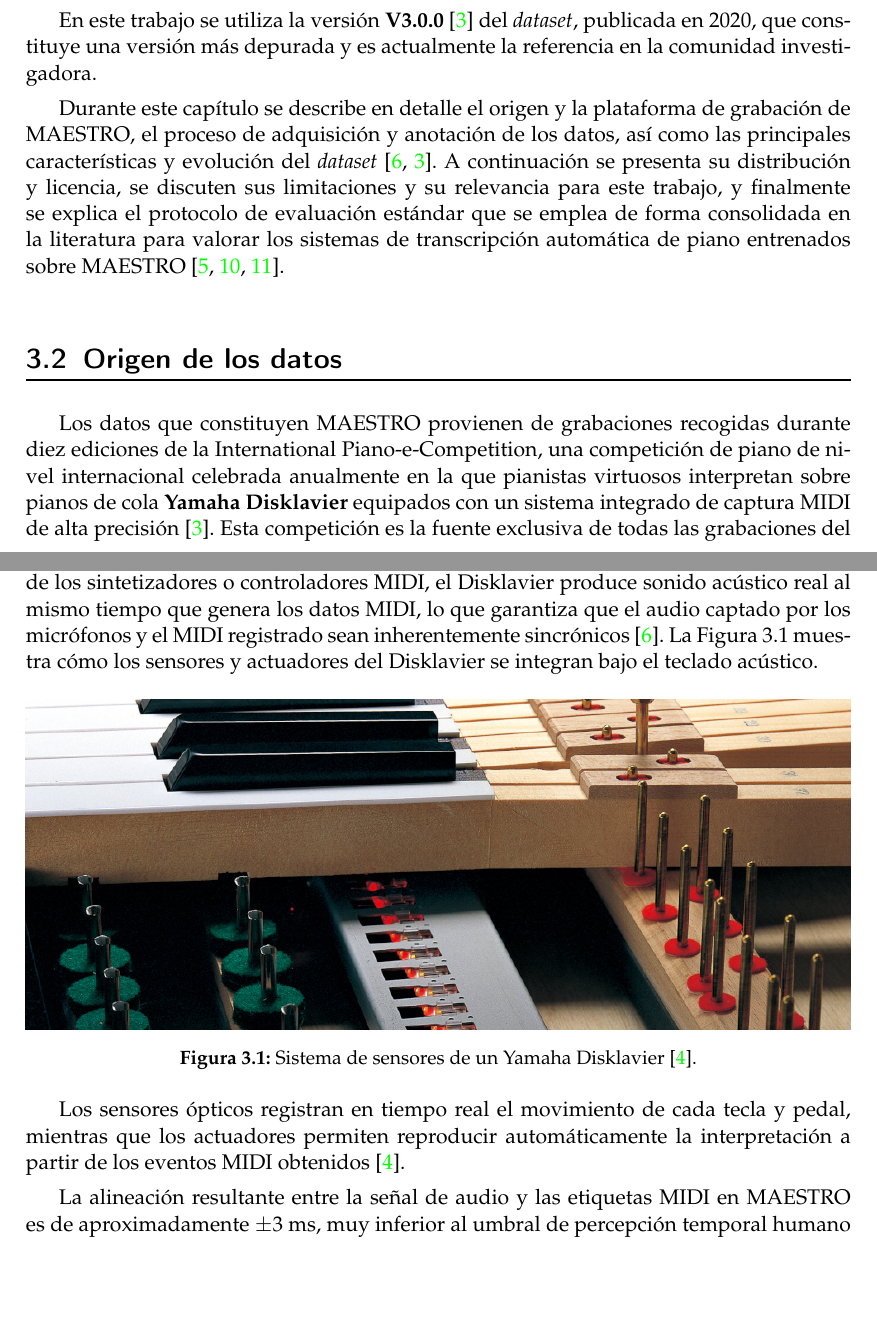
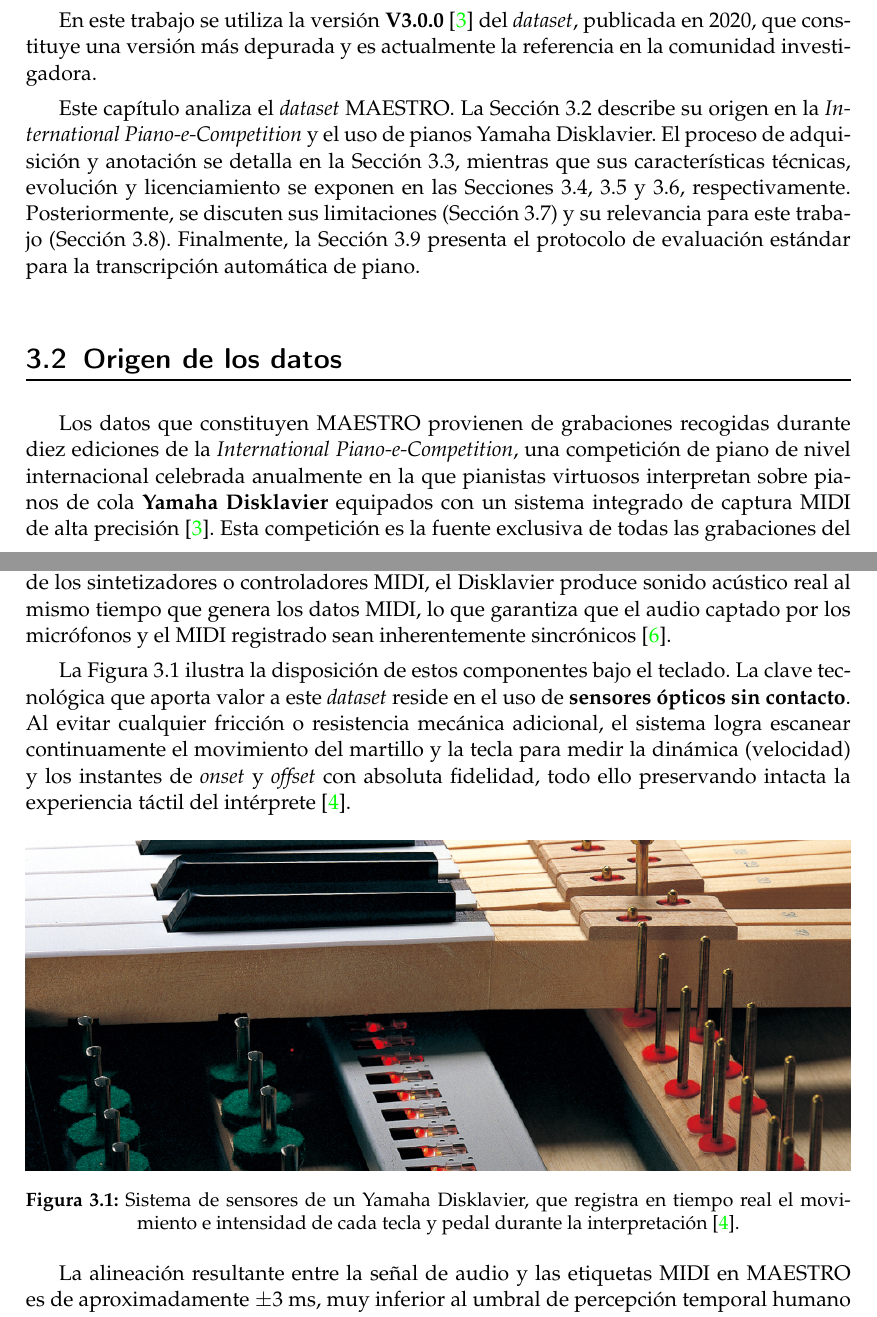
Before and after one commit to quepanquepun/piano-transcription-tfg, a LaTeX thesis (plantillatfg.tex): two parts of pages 15 and 16 of 43, joined at a grey line, cut so that both start at the same text, the shorter picture padded with empty space. Compiled offline with pdfLaTeX.

Commit message:
cap3 corregido. dataset con o sin cursiva??

```diff
--- a/plantillatfg.tex
+++ b/plantillatfg.tex
@@ -44,6 +44,7 @@
 \usepackage{amssymb}
 \usepackage{array}
 \usepackage{emptypage}
+\usepackage{float}
 
 
 %%%%%%%%%%%%%%%%%%%%%%%%%%%%%%%%%%%%%%%%%%%%%%%%%%%%%%%%%%%%%%%%%%%%%%%%%%%%%%%
@@ -201,10 +204,23 @@ entrenado sobre MAPS únicamente~\cite{hawthorne2018onsetsframes,hawthorne2019ma
 
 En este trabajo se utiliza la versión \textbf{V3.0.0}~\cite{magenta2020maestrov3} del \textit{dataset}, publicada en 2020, que constituye una versión más depurada y es actualmente la referencia en la comunidad investigadora.
 
-Durante este capítulo se describe en detalle el origen y la plataforma de grabación de MAESTRO, el proceso de adquisición y anotación de los datos, así como las principales características y evolución del \textit{dataset}~\cite{hawthorne2019maestro,magenta2020maestrov3}. A continuación se presenta su distribución y licencia, se discuten sus limitaciones y su relevancia para este trabajo, y finalmente se explica el protocolo de evaluación estándar que se emplea de forma consolidada en la literatura para valorar los sistemas de transcripción automática de piano entrenados sobre MAESTRO~\cite{hawthorne2018onsetsframes,wang2025mftfilm,toyama2023transkun}.
+Este capítulo analiza el \textit{dataset} MAESTRO. La
+Sección~\ref{sec:maestro_origen} describe su origen en la
+\textit{International Piano-e-Competition} y el uso de pianos
+Yamaha Disklavier. El proceso de adquisición y anotación se
+detalla en la Sección~\ref{sec:maestro_adquisicion}, mientras
+que sus características técnicas, evolución y licenciamiento
+se exponen en las Secciones~\ref{sec:maestro_caracteristicas},
+\ref{sec:maestro_evolucion} y \ref{sec:maestro_distribucion}, respectivamente.
+Posteriormente, se discuten sus limitaciones %
+(Sección~\ref{sec:maestro_limitaciones}) y su relevancia para
+este trabajo (Sección~\ref{sec:maestro_relevancia}). %
+Finalmente, la Sección~\ref{sec:metricas} presenta el protocolo
+de evaluación estándar para la transcripción automática de piano.
 
 \section{Origen de los datos}
-Los datos que constituyen MAESTRO provienen de grabaciones recogidas durante diez ediciones de la International Piano-e-Competition, una competición de
+\label{sec:maestro_origen}
+Los datos que constituyen MAESTRO provienen de grabaciones recogidas durante diez ediciones de la \textit{International Piano-e-Competition}, una competición de
 piano de nivel internacional celebrada anualmente en la que pianistas virtuosos interpretan sobre pianos de cola \textbf{Yamaha Disklavier}
 equipados con un sistema integrado de captura MIDI de alta precisión~\cite{magenta2020maestrov3}. Esta competición es la fuente exclusiva de todas las grabaciones del dataset, lo que dota al
 conjunto de datos de una coherencia excepcional en términos de calidad de la interpretación, condiciones acústicas y equipamiento.
@@ -213,16 +229,27 @@ conjunto de datos de una coherencia excepcional en términos de calidad de la in
 En cuanto al instrumento empleado para la captación, el elemento técnico que garantiza la calidad de MAESTRO es el piano Yamaha Disklavier, un piano de cola acústico convencional al que se le ha añadido un sistema
 electrónico de captura que registra, con alta precisión temporal, el movimiento de cada tecla y pedal durante la interpretación~\cite{hawthorne2019maestro}. Este sistema está formado por un conjunto de sensores situados bajo las teclas y pedales, que detectan la posición y velocidad de cada elemento, así como actuadores que permiten reproducir automáticamente la interpretación a partir de los datos MIDI~\cite{yamaha_disklavier}. A diferencia de los sintetizadores
 o controladores MIDI, el Disklavier produce sonido acústico real al mismo tiempo que genera los datos MIDI, lo que garantiza que el audio captado por los micrófonos
-y el MIDI registrado sean inherentemente sincrónicos~\cite{hawthorne2019maestro}. La Figura~\ref{fig:disklavier_sensores} muestra cómo los sensores y actuadores del Disklavier se integran bajo el teclado acústico.
+y el MIDI registrado sean inherentemente sincrónicos~\cite{hawthorne2019maestro}.
+
+La Figura~\ref{fig:disklavier_sensores} ilustra la disposición de
+estos componentes bajo el teclado. La clave tecnológica que aporta
+valor a este \textit{dataset} reside en el uso de \textbf{sensores
+ópticos sin contacto}. Al evitar cualquier fricción o resistencia
+mecánica adicional, el sistema logra escanear continuamente el
+movimiento del martillo y la tecla para medir la dinámica (velocidad)
+y los instantes de \textit{onset} y \textit{offset} con absoluta
+fidelidad, todo ello preservando intacta la experiencia táctil
+del intérprete~\cite{yamaha_disklavier}.
 
 \begin{figure}[h]
   \centering
   \includegraphics[width=\textwidth]{figuras/disklavier.jpg}
-  \caption{ Sistema de sensores de un Yamaha Disklavier~\cite{yamaha_disklavier}.}
+  \caption[Sistema de sensores de un Yamaha Disklavier]{%
+    Sistema de sensores de un Yamaha Disklavier, que registra en tiempo real el movimiento e intensidad de cada tecla y pedal durante la interpretación~\cite{yamaha_disklavier}.
+
+  }
   \label{fig:disklavier_sensores}
 \end{figure}
-
-Los sensores ópticos registran en tiempo real el movimiento de cada tecla y pedal, mientras que los actuadores permiten reproducir automáticamente la interpretación a partir de los eventos MIDI obtenidos~\cite{yamaha_disklavier}.
 
 La alineación resultante entre la señal de audio y las etiquetas MIDI en MAESTRO es de aproximadamente $\pm 3~\mathrm{ms}$, muy inferior al umbral de percepción
 temporal humano (estimado en $20~\mathrm{ms}$), lo que hace que las etiquetas se consideren alineadas a nivel de fonación. Esta precisión es fundamental para entrenar
```
Also changed, not shown: plantillatfg.pdf, plantillatfg.tex (37 more changed lines).
